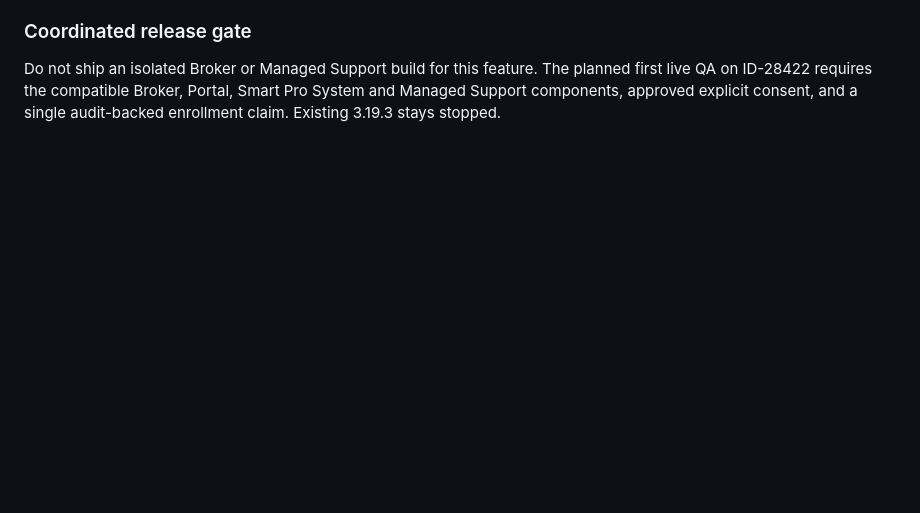
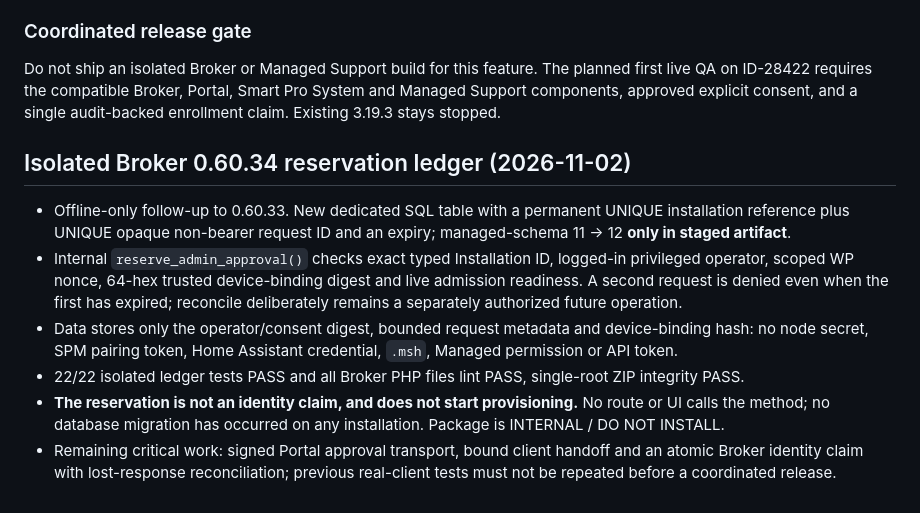
Before and after one commit to smartprosystempp-spec/smart-pro-system-home-assistant, a Markdown page: docs/MANAGED_SUPPORT_ZERO_COPY_ONBOARDING_V1.md, the part around the change. Rendered like a GitHub page; blank space fills up the shorter version.

Commit message:
docs: record Broker 0.60.34 offline-only single-reservation ledger and 22 isolated tests

```diff
--- a/docs/MANAGED_SUPPORT_ZERO_COPY_ONBOARDING_V1.md
+++ b/docs/MANAGED_SUPPORT_ZERO_COPY_ONBOARDING_V1.md
@@ -46,3 +46,11 @@ User supplied complete WordPress plugin ZIP `smart-pro-remote-session-broker-0.6
 
 ### Coordinated release gate
 Do not ship an isolated Broker or Managed Support build for this feature. The planned first live QA on ID-28422 requires the compatible Broker, Portal, Smart Pro System and Managed Support components, approved explicit consent, and a single audit-backed enrollment claim. Existing 3.19.3 stays stopped.
+
+## Isolated Broker 0.60.34 reservation ledger (2026-11-02)
+- Offline-only follow-up to 0.60.33. New dedicated SQL table with a permanent UNIQUE installation reference plus UNIQUE opaque non-bearer request ID and an expiry; managed-schema 11 → 12 **only in staged artifact**.
+- Internal `reserve_admin_approval()` checks exact typed Installation ID, logged-in privileged operator, scoped WP nonce, 64-hex trusted device-binding digest and live admission readiness. A second request is denied even when the first has expired; reconcile deliberately remains a separately authorized future operation.
+- Data stores only the operator/consent digest, bounded request metadata and device-binding hash: no node secret, SPM pairing token, Home Assistant credential, `.msh`, Managed permission or API token.
+- 22/22 isolated ledger tests PASS and all Broker PHP files lint PASS, single-root ZIP integrity PASS.
+- **The reservation is not an identity claim, and does not start provisioning.** No route or UI calls the method; no database migration has occurred on any installation. Package is INTERNAL / DO NOT INSTALL.
+- Remaining critical work: signed Portal approval transport, bound client handoff and an atomic Broker identity claim with lost-response reconciliation; previous real-client tests must not be repeated before a coordinated release.
```
